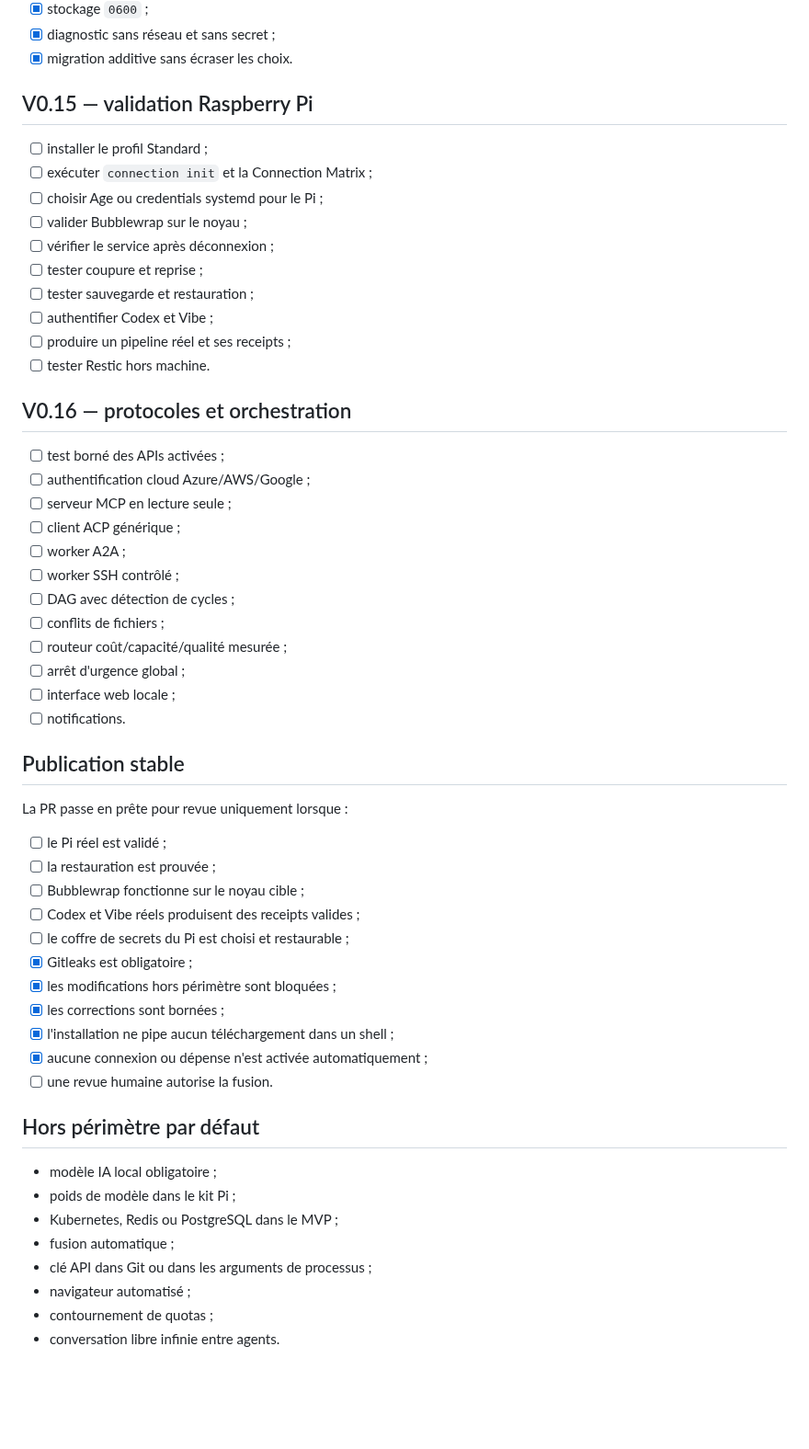
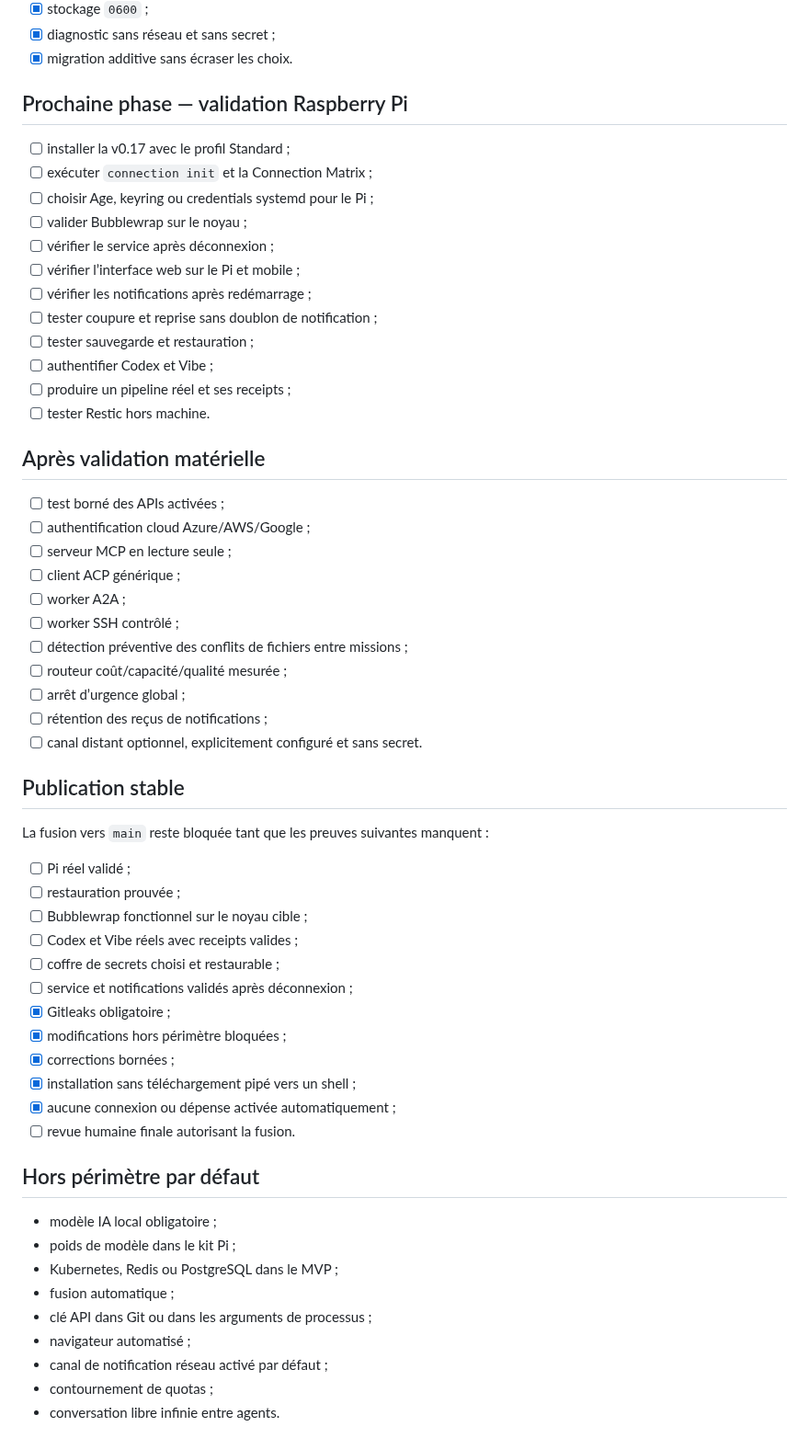
Before and after one commit to propann/super-ia, a Markdown page: docs/ROADMAP.md, the part around one of its changes. Shown at 92% size. Rendered like a GitHub page; blank space fills up the shorter version.

Commit message:
docs(roadmap): align narrative roadmap with v0.17

```diff
--- a/docs/ROADMAP.md
+++ b/docs/ROADMAP.md
@@ -70,20 +79,22 @@ Vue de travail : [`TASK_TRACKER.md`](TASK_TRACKER.md)
 - [x] diagnostic sans réseau et sans secret ;
 - [x] migration additive sans écraser les choix.
 
-## V0.15 — validation Raspberry Pi
+## Prochaine phase — validation Raspberry Pi
 
-- [ ] installer le profil Standard ;
+- [ ] installer la v0.17 avec le profil Standard ;
 - [ ] exécuter `connection init` et la Connection Matrix ;
-- [ ] choisir Age ou credentials systemd pour le Pi ;
+- [ ] choisir Age, keyring ou credentials systemd pour le Pi ;
 - [ ] valider Bubblewrap sur le noyau ;
 - [ ] vérifier le service après déconnexion ;
-- [ ] tester coupure et reprise ;
+- [ ] vérifier l’interface web sur le Pi et mobile ;
+- [ ] vérifier les notifications après redémarrage ;
+- [ ] tester coupure et reprise sans doublon de notification ;
 - [ ] tester sauvegarde et restauration ;
 - [ ] authentifier Codex et Vibe ;
 - [ ] produire un pipeline réel et ses receipts ;
 - [ ] tester Restic hors machine.
 
-## V0.16 — protocoles et orchestration
+## Après validation matérielle
 
 - [ ] test borné des APIs activées ;
 - [ ] authentification cloud Azure/AWS/Google ;
@@ -91,28 +102,28 @@ Vue de travail : [`TASK_TRACKER.md`](TASK_TRACKER.md)
 - [ ] client ACP générique ;
 - [ ] worker A2A ;
 - [ ] worker SSH contrôlé ;
-- [ ] DAG avec détection de cycles ;
-- [ ] conflits de fichiers ;
+- [ ] détection préventive des conflits de fichiers entre missions ;
 - [ ] routeur coût/capacité/qualité mesurée ;
-- [ ] arrêt d'urgence global ;
-- [ ] interface web locale ;
-- [ ] notifications.
+- [ ] arrêt d’urgence global ;
+- [ ] rétention des reçus de notifications ;
+- [ ] canal distant optionnel, explicitement configuré et sans secret.
 
 ## Publication stable
 
-La PR passe en prête pour revue uniquement lorsque :
+La fusion vers `main` reste bloquée tant que les preuves suivantes manquent :
 
-- [ ] le Pi réel est validé ;
-- [ ] la restauration est prouvée ;
-- [ ] Bubblewrap fonctionne sur le noyau cible ;
-- [ ] Codex et Vibe réels produisent des receipts valides ;
-- [ ] le coffre de secrets du Pi est choisi et restaurable ;
-- [x] Gitleaks est obligatoire ;
-- [x] les modifications hors périmètre sont bloquées ;
-- [x] les corrections sont bornées ;
-- [x] l'installation ne pipe aucun téléchargement dans un shell ;
-- [x] aucune connexion ou dépense n'est activée automatiquement ;
-- [ ] une revue humaine autorise la fusion.
+- [ ] Pi réel validé ;
+- [ ] restauration prouvée ;
+- [ ] Bubblewrap fonctionnel sur le noyau cible ;
+- [ ] Codex et Vibe réels avec receipts valides ;
+- [ ] coffre de secrets choisi et restaurable ;
+- [ ] service et notifications validés après déconnexion ;
+- [x] Gitleaks obligatoire ;
+- [x] modifications hors périmètre bloquées ;
+- [x] corrections bornées ;
+- [x] installation sans téléchargement pipé vers un shell ;
+- [x] aucune connexion ou dépense activée automatiquement ;
+- [ ] revue humaine finale autorisant la fusion.
 
 ## Hors périmètre par défaut
 
@@ -122,5 +133,6 @@ La PR passe en prête pour revue uniquement lorsque :
 - fusion automatique ;
 - clé API dans Git ou dans les arguments de processus ;
 - navigateur automatisé ;
+- canal de notification réseau activé par défaut ;
 - contournement de quotas ;
 - conversation libre infinie entre agents.
```
Also changed, not shown: other parts of docs/ROADMAP.md (+23 -14 lines).
